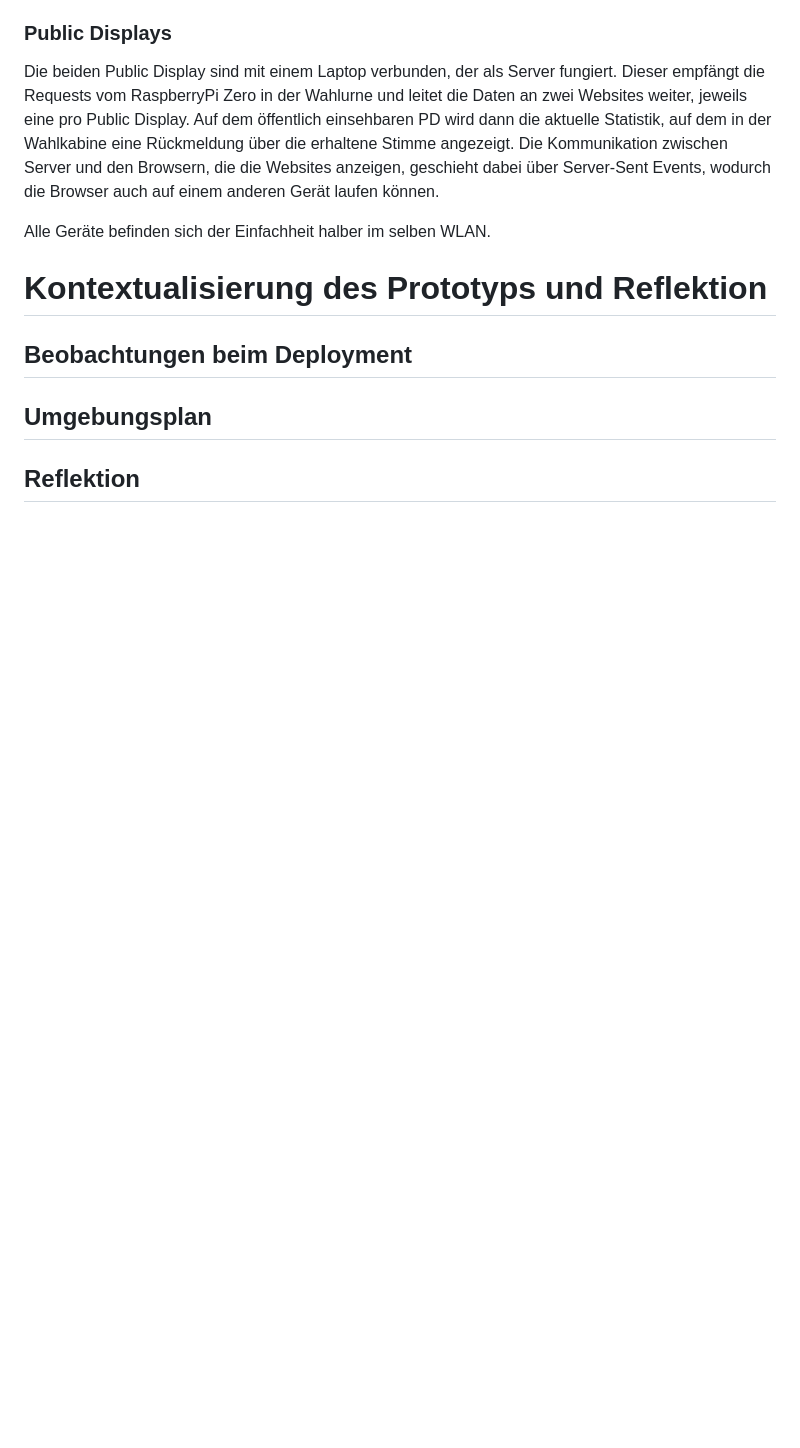
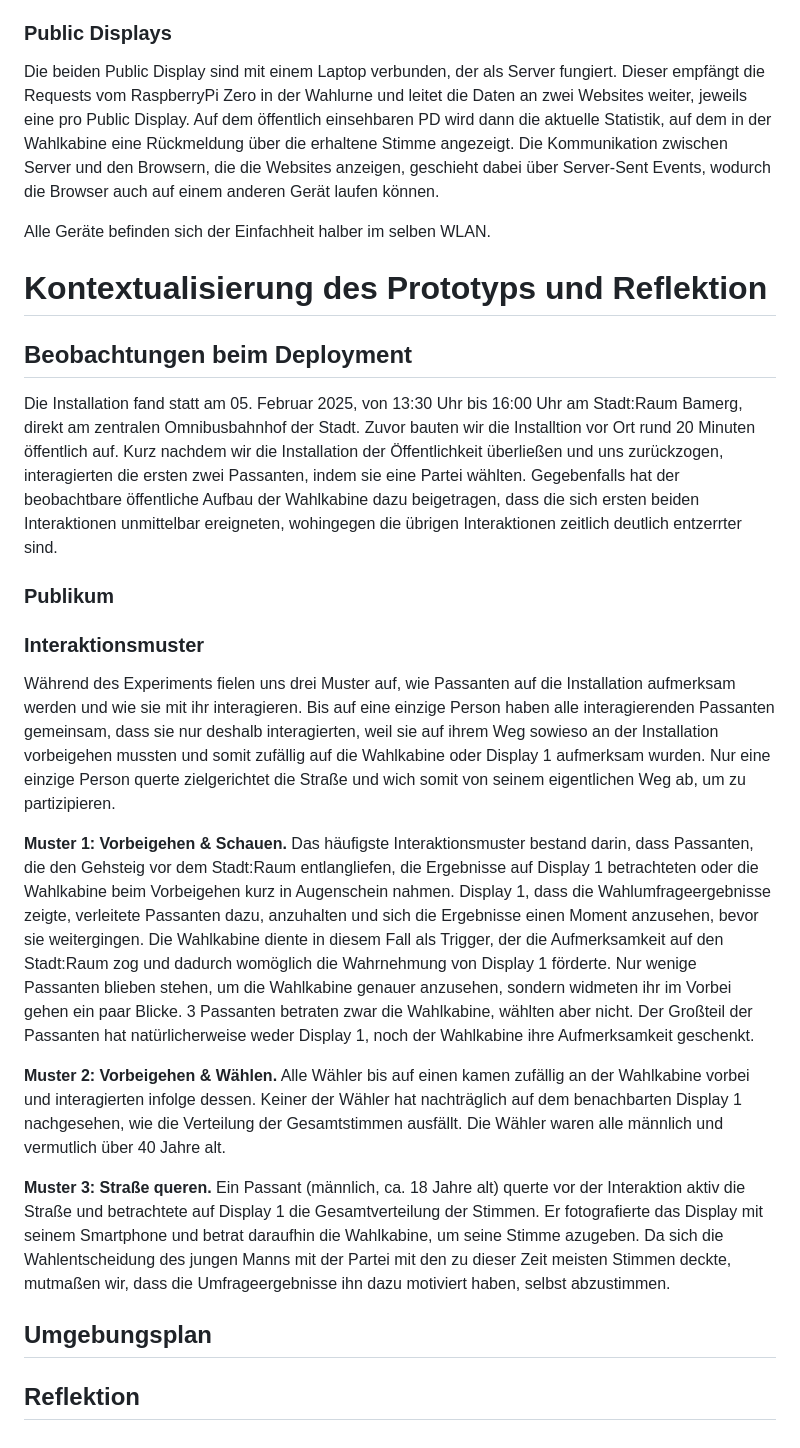
Before and after one commit to layaxx/m4_uixd-prototype, a Markdown page: paper/main.md, the part around the change. Rendered like a GitHub page; blank space fills up the shorter version.

Commit message:
Add parts of contextualizing

```diff
--- a/paper/main.md
+++ b/paper/main.md
@@ -45,6 +45,24 @@ Alle Geräte befinden sich der Einfachheit halber im selben WLAN.
 # Kontextualisierung des Prototyps und Reflektion
 
 ## Beobachtungen beim Deployment
+Die Installation fand statt am 05. Februar 2025, von 13:30 Uhr bis 16:00 Uhr am Stadt:Raum Bamerg, direkt am zentralen Omnibusbahnhof der Stadt. Zuvor bauten wir die Installtion vor Ort rund 20 Minuten öffentlich auf. Kurz nachdem wir die Installation der Öffentlichkeit überließen und uns zurückzogen, interagierten die ersten zwei Passanten, indem sie eine Partei wählten. Gegebenfalls hat der beobachtbare öffentliche Aufbau der Wahlkabine dazu beigetragen, dass die sich ersten beiden Interaktionen unmittelbar ereigneten, wohingegen die übrigen Interaktionen zeitlich deutlich entzerrter sind.
+
+### Publikum
+
+
+
+### Interaktionsmuster
+Während des Experiments fielen uns drei Muster auf, wie Passanten auf die Installation aufmerksam werden und wie sie mit ihr interagieren. Bis auf eine einzige Person haben alle interagierenden Passanten gemeinsam, dass sie nur deshalb interagierten, weil sie auf ihrem Weg sowieso an der Installation vorbeigehen mussten und somit zufällig auf die Wahlkabine oder Display 1 aufmerksam wurden. Nur eine einzige Person querte zielgerichtet die Straße und wich somit von seinem eigentlichen Weg ab, um zu partizipieren.
+
+**Muster 1: Vorbeigehen & Schauen.** Das häufigste Interaktionsmuster bestand darin, dass Passanten, die den Gehsteig vor dem Stadt:Raum entlangliefen, die Ergebnisse auf Display 1 betrachteten oder die Wahlkabine beim Vorbeigehen kurz in Augenschein nahmen. Display 1, dass die Wahlumfrageergebnisse zeigte, verleitete Passanten dazu, anzuhalten und sich die Ergebnisse einen Moment anzusehen, bevor sie weitergingen. Die Wahlkabine diente in diesem Fall als Trigger, der die Aufmerksamkeit auf den Stadt:Raum zog und dadurch womöglich die Wahrnehmung von Display 1 förderte. Nur wenige Passanten blieben stehen, um die Wahlkabine genauer anzusehen, sondern widmeten ihr im Vorbei gehen ein paar Blicke. 3 Passanten betraten zwar die Wahlkabine, wählten aber nicht. Der Großteil der Passanten hat natürlicherweise weder Display 1, noch der Wahlkabine ihre Aufmerksamkeit geschenkt.
+
+**Muster 2: Vorbeigehen & Wählen.**
+Alle Wähler bis auf einen kamen zufällig an der Wahlkabine vorbei und interagierten infolge dessen. Keiner der Wähler hat nachträglich auf dem benachbarten Display 1 nachgesehen, wie die Verteilung der Gesamtstimmen ausfällt. Die Wähler waren alle männlich und vermutlich über 40 Jahre alt.
+
+**Muster 3: Straße queren.**
+Ein Passant (männlich, ca. 18 Jahre alt) querte vor der Interaktion aktiv die Straße und betrachtete auf Display 1 die Gesamtverteilung der Stimmen. Er fotografierte das Display mit seinem Smartphone und betrat daraufhin die Wahlkabine, um seine Stimme azugeben. Da sich die Wahlentscheidung des jungen Manns mit der Partei mit den zu dieser Zeit meisten Stimmen deckte, mutmaßen wir, dass die Umfrageergebnisse ihn dazu motiviert haben, selbst abzustimmen.
+
+
 
 ## Umgebungsplan
 
```
